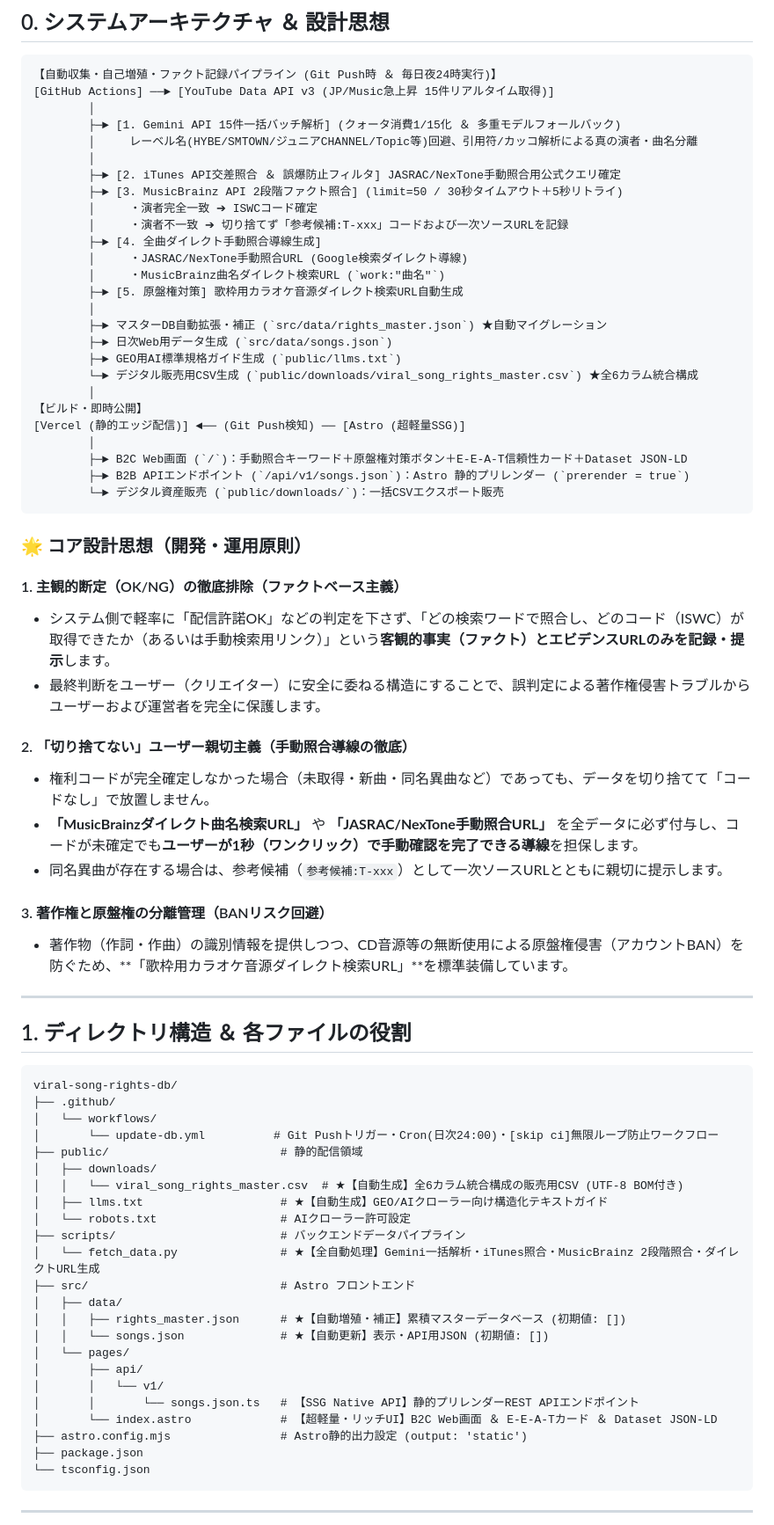
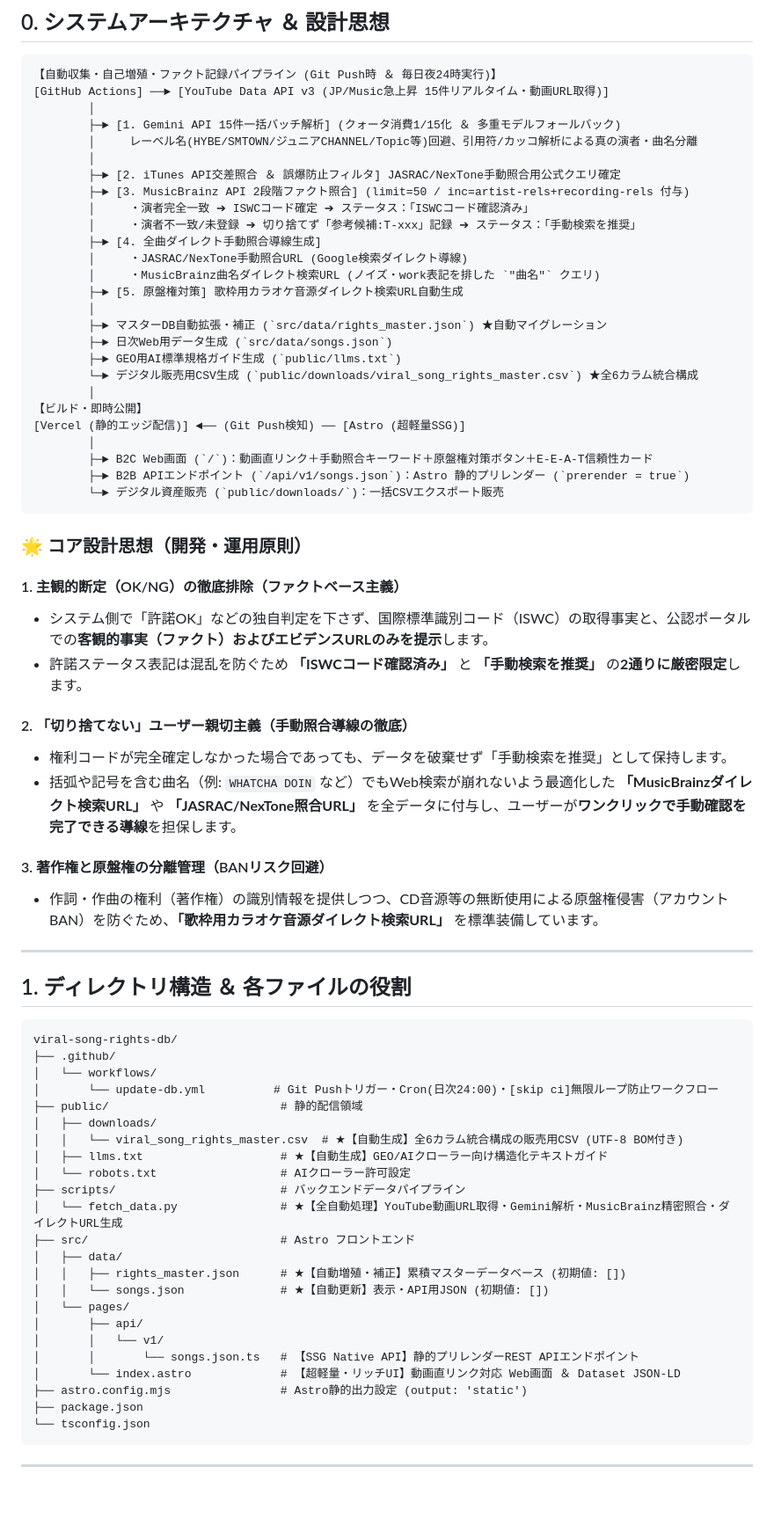
Before and after one commit to GonshiP/viral-song-rights-db, a Markdown page: README.md, the part around one of its changes. Shown at 88% size. Rendered like a GitHub page; blank space fills up the shorter version.

````diff
--- a/README.md
+++ b/README.md
@@ -6,18 +6,18 @@
 
 ```text
 【自動収集・自己増殖・ファクト記録パイプライン (Git Push時 ＆ 毎日夜24時実行)】
-[GitHub Actions] ──► [YouTube Data API v3 (JP/Music急上昇 15件リアルタイム取得)]
+[GitHub Actions] ──► [YouTube Data API v3 (JP/Music急上昇 15件リアルタイム・動画URL取得)]
         │
         ├─► [1. Gemini API 15件一括バッチ解析] (クォータ消費1/15化 ＆ 多重モデルフォールバック)
         │     レーベル名(HYBE/SMTOWN/ジュニアCHANNEL/Topic等)回避、引用符/カッコ解析による真の演者・曲名分離
         │
         ├─► [2. iTunes API交差照合 ＆ 誤爆防止フィルタ] JASRAC/NexTone手動照合用公式クエリ確定
-        ├─► [3. MusicBrainz API 2段階ファクト照合] (limit=50 / 30秒タイムアウト＋5秒リトライ)
-        │     ・演者完全一致 ➔ ISWCコード確定
-        │     ・演者不一致 ➔ 切り捨てず「参考候補:T-xxx」コードおよび一次ソースURLを記録
+        ├─► [3. MusicBrainz API 2段階ファクト照合] (limit=50 / inc=artist-rels+recording-rels 付与)
+        │     ・演者完全一致 ➔ ISWCコード確定 ➔ ステータス：「ISWCコード確認済み」
+        │     ・演者不一致/未登録 ➔ 切り捨てず「参考候補:T-xxx」記録 ➔ ステータス：「手動検索を推奨」
         ├─► [4. 全曲ダイレクト手動照合導線生成]
         │     ・JASRAC/NexTone手動照合URL (Google検索ダイレクト導線)
-        │     ・MusicBrainz曲名ダイレクト検索URL (`work:"曲名"`)
+        │     ・MusicBrainz曲名ダイレクト検索URL (ノイズ・work表記を排した `"曲名"` クエリ)
         ├─► [5. 原盤権対策] 歌枠用カラオケ音源ダイレクト検索URL自動生成
         │
         ├─► マスターDB自動拡張・補正 (`src/data/rights_master.json`) ★自動マイグレーション
@@ -28,7 +28,7 @@
 【ビルド・即時公開】
 [Vercel (静的エッジ配信)] ◄── (Git Push検知) ── [Astro (超軽量SSG)]
         │
-        ├─► B2C Web画面 (`/`)：手動照合キーワード＋原盤権対策ボタン＋E-E-A-T信頼性カード＋Dataset JSON-LD
+        ├─► B2C Web画面 (`/`)：動画直リンク＋手動照合キーワード＋原盤権対策ボタン＋E-E-A-T信頼性カード
         ├─► B2B APIエンドポイント (`/api/v1/songs.json`)：Astro 静的プリレンダー (`prerender = true`)
         └─► デジタル資産販売 (`public/downloads/`)：一括CSVエクスポート販売
 ```
@@ -36,16 +36,15 @@
 ### 🌟 コア設計思想（開発・運用原則）
 
 #### 1. 主観的断定（OK/NG）の徹底排除（ファクトベース主義）
-* システム側で軽率に「配信許諾OK」などの判定を下さず、「どの検索ワードで照合し、どのコード（ISWC）が取得できたか（あるいは手動検索用リンク）」という**客観的事実（ファクト）とエビデンスURLのみを記録・提示**します。
-* 最終判断をユーザー（クリエイター）に安全に委ねる構造にすることで、誤判定による著作権侵害トラブルからユーザーおよび運営者を完全に保護します。
+* システム側で「許諾OK」などの独自判定を下さず、国際標準識別コード（ISWC）の取得事実と、公認ポータルでの**客観的事実（ファクト）およびエビデンスURLのみを提示**します。
+* 許諾ステータス表記は混乱を防ぐため **「ISWCコード確認済み」** と **「手動検索を推奨」** の**2通りに厳密限定**します。
 
 #### 2. 「切り捨てない」ユーザー親切主義（手動照合導線の徹底）
-* 権利コードが完全確定しなかった場合（未取得・新曲・同名異曲など）であっても、データを切り捨てて「コードなし」で放置しません。
-* **「MusicBrainzダイレクト曲名検索URL」** や **「JASRAC/NexTone手動照合URL」** を全データに必ず付与し、コードが未確定でも**ユーザーが1秒（ワンクリック）で手動確認を完了できる導線**を担保します。
-* 同名異曲が存在する場合は、参考候補（`参考候補:T-xxx`）として一次ソースURLとともに親切に提示します。
+* 権利コードが完全確定しなかった場合であっても、データを破棄せず「手動検索を推奨」として保持します。
+* 括弧や記号を含む曲名（例: `WHATCHA DOIN` など）でもWeb検索が崩れないよう最適化した **「MusicBrainzダイレクト検索URL」** や **「JASRAC/NexTone照合URL」** を全データに付与し、ユーザーが**ワンクリックで手動確認を完了できる導線**を担保します。
 
 #### 3. 著作権と原盤権の分離管理（BANリスク回避）
-* 著作物（作詞・作曲）の識別情報を提供しつつ、CD音源等の無断使用による原盤権侵害（アカウントBAN）を防ぐため、**「歌枠用カラオケ音源ダイレクト検索URL」**を標準装備しています。
+* 作詞・作曲の権利（著作権）の識別情報を提供しつつ、CD音源等の無断使用による原盤権侵害（アカウントBAN）を防ぐため、**「歌枠用カラオケ音源ダイレクト検索URL」** を標準装備しています。
 
 ---
 
@@ -62,7 +61,7 @@ viral-song-rights-db/
 │   ├── llms.txt                    # ★【自動生成】GEO/AIクローラー向け構造化テキストガイド
 │   └── robots.txt                  # AIクローラー許可設定
 ├── scripts/                        # バックエンドデータパイプライン
-│   └── fetch_data.py               # ★【全自動処理】Gemini一括解析・iTunes照合・MusicBrainz 2段階照合・ダイレクトURL生成
+│   └── fetch_data.py               # ★【全自動処理】YouTube動画URL取得・Gemini解析・MusicBrainz精密照合・ダイレクトURL生成
 ├── src/                            # Astro フロントエンド
 │   ├── data/
 │   │   ├── rights_master.json      # ★【自動増殖・補正】累積マスターデータベース (初期値: [])
@@ -71,7 +70,7 @@ viral-song-rights-db/
 │       ├── api/
 │       │   └── v1/
 │       │       └── songs.json.ts   # 【SSG Native API】静的プリレンダーREST APIエンドポイント
-│       └── index.astro             # 【超軽量・リッチUI】B2C Web画面 ＆ E-E-A-Tカード ＆ Dataset JSON-LD
+│       └── index.astro             # 【超軽量・リッチUI】動画直リンク対応 Web画面 ＆ Dataset JSON-LD
 ├── astro.config.mjs                # Astro静的出力設定 (output: 'static')
 ├── package.json
 └── tsconfig.json
````
Also changed, not shown: other parts of README.md (+93 -30 lines).
